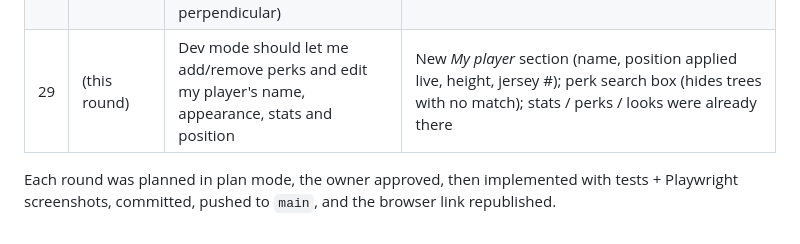
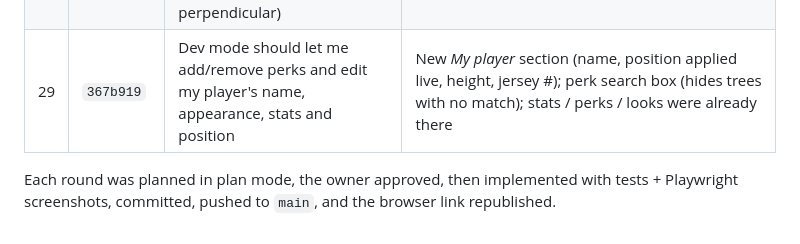
Before and after one commit to dylanfanselow/Basketball-RPG, a Markdown page: docs/HISTORY.md, the part around the change. Drawn GitHub-style.

Commit message:
Docs: round 29 hash
Co-Authored-By: Claude Opus 5.5 <noreply@anthropic.com>
Claude-Session: https://claude.ai/code/session_01CcgHT1pqBqfrX5GZbFhXLS

```diff
--- a/docs/HISTORY.md
+++ b/docs/HISTORY.md
@@ -30,7 +30,7 @@
 | 26 | `d8bf928` | Generated faces cross-eyed / one eye with more white; match the owner's celeb eyes on every character, now and later | Eye pictures redrawn `W I · · · · I W` (were wall-eyed and lopsided), eyes plotted pixel-snapped and mirrored at any scale, code fallbacks match, skull-mask glints mirrored, symmetry test + rule in DECISIONS/CLAUDE.md |
 | 27 | `4e446e5` | Fade Away (unlockable, stick away + shoot: smaller cone, exponential accuracy falloff); Post Up on L2 (icon pass to R1): strength decides bumps + stun-lock / slow push / bumped back, axis-only stick, release window for hook/floater/layup, angle-dependent animations | `fade` shot + `sh_fade` ability, `post.ts`, 5 post clips + `shot_fade`, AI bigs post up, dev *Post test*, R1 icon pass, sprint R2 only |
 | 28 | `661d1be` | Dreamer ability in Finishing: pump fake the hook, floater and layup with their own animations; close shots by direction (floater away, layup/push toward, hook perpendicular) | `fi_dreamer` (+8 real centers), `fake_hook`/`fake_floater`/`fake_layup` clips, bite ×1.35, euro only on drives, post toward = push, AI hook fakes, HUD fake labels + icons |
-| 29 | (this round) | Dev mode should let me add/remove perks and edit my player's name, appearance, stats and position | New *My player* section (name, position applied live, height, jersey #); perk search box (hides trees with no match); stats / perks / looks were already there |
+| 29 | `367b919` | Dev mode should let me add/remove perks and edit my player's name, appearance, stats and position | New *My player* section (name, position applied live, height, jersey #); perk search box (hides trees with no match); stats / perks / looks were already there |
 
 Each round was planned in plan mode, the owner approved, then implemented with tests + Playwright screenshots,
 committed, pushed to `main`, and the browser link republished.
```
